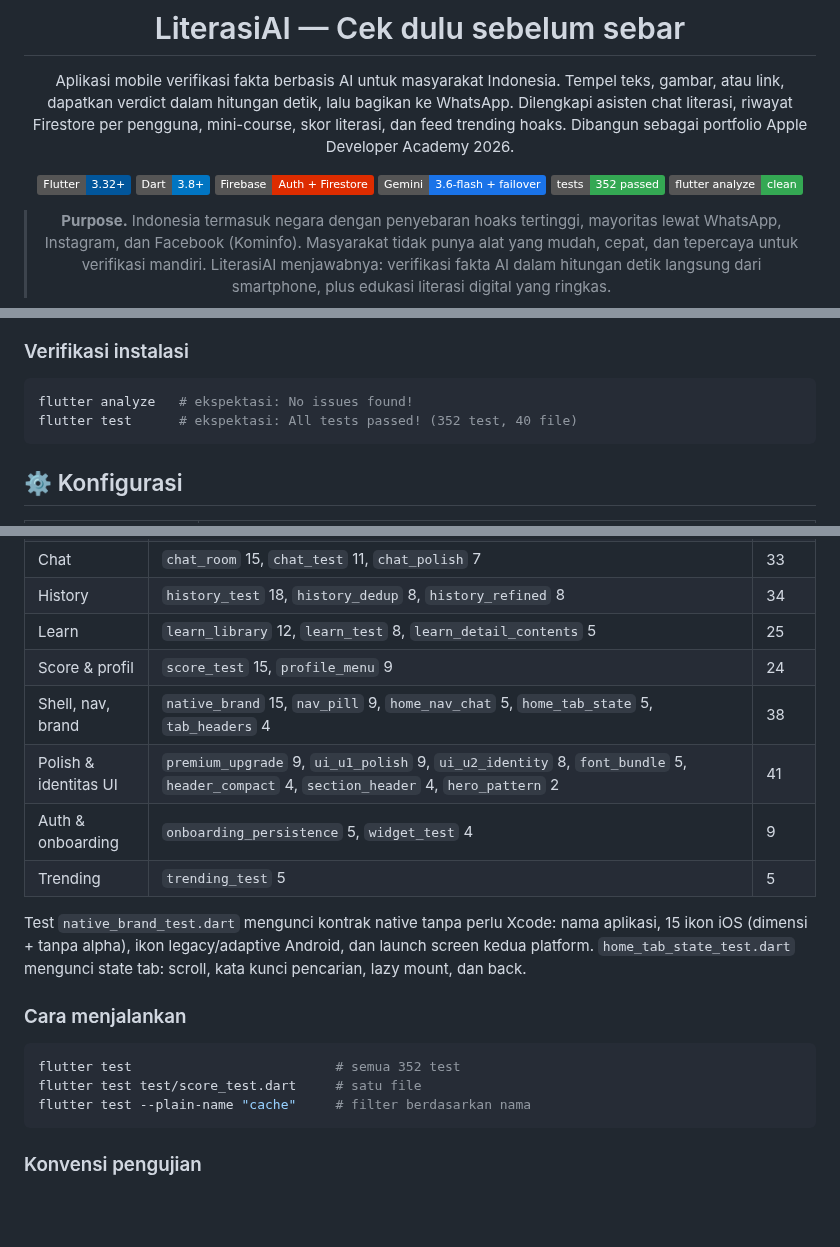
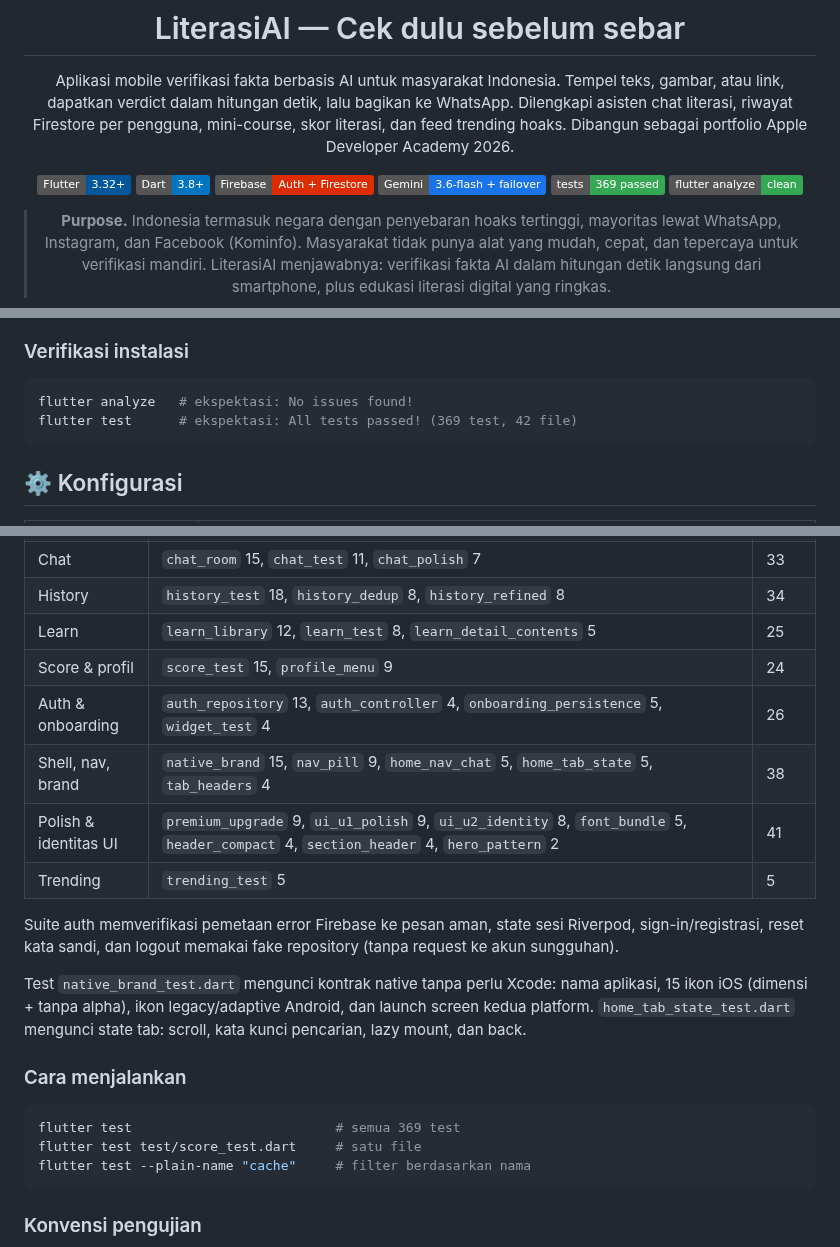
Before and after one commit to andrest1101/literasi-ai, a Markdown page: README.md, 3 parts joined by grey strips. Rendered like a GitHub page; badges without logos; blank space fills up the shorter version.

Commit message:
docs(auth): catat implementasi Firebase Auth Android

````diff
--- a/README.md
+++ b/README.md
@@ -12,7 +12,7 @@ hoaks. Dibangun sebagai portfolio Apple Developer Academy 2026.
 [![Dart](https://img.shields.io/badge/Dart-3.8+-0175C2?logo=dart&logoColor=white)](https://dart.dev)
 [![Firebase](https://img.shields.io/badge/Firebase-Auth%20%2B%20Firestore-DD2C00?logo=firebase&logoColor=white)](https://firebase.google.com)
 [![Gemini](https://img.shields.io/badge/Gemini-3.6--flash%20%2B%20failover-1A73E8?logo=google&logoColor=white)](https://ai.google.dev)
-[![Tests](https://img.shields.io/badge/tests-352%20passed-34A853?logo=flutter&logoColor=white)](#-pengujian)
+[![Tests](https://img.shields.io/badge/tests-369%20passed-34A853?logo=flutter&logoColor=white)](#-pengujian)
 [![Analyze](https://img.shields.io/badge/flutter%20analyze-clean-34A853)](#-pengujian)
 
 > **Purpose.** Indonesia termasuk negara dengan penyebaran hoaks tertinggi,
@@ -91,7 +91,7 @@ flutter run -d linux     # atau: -d macos, -d windows
 
 ```bash
 flutter analyze   # ekspektasi: No issues found!
-flutter test      # ekspektasi: All tests passed! (352 test, 40 file)
+flutter test      # ekspektasi: All tests passed! (369 test, 42 file)
 ```
 
 ## ⚙️ Konfigurasi
@@ -235,10 +235,14 @@ diinjeksi lewat fake), jadi hasilnya deterministik di mesin mana pun.
 | History | `history_test` 18, `history_dedup` 8, `history_refined` 8 | 34 |
 | Learn | `learn_library` 12, `learn_test` 8, `learn_detail_contents` 5 | 25 |
 | Score & profil | `score_test` 15, `profile_menu` 9 | 24 |
+| Auth & onboarding | `auth_repository` 13, `auth_controller` 4, `onboarding_persistence` 5, `widget_test` 4 | 26 |
 | Shell, nav, brand | `native_brand` 15, `nav_pill` 9, `home_nav_chat` 5, `home_tab_state` 5, `tab_headers` 4 | 38 |
 | Polish & identitas UI | `premium_upgrade` 9, `ui_u1_polish` 9, `ui_u2_identity` 8, `font_bundle` 5, `header_compact` 4, `section_header` 4, `hero_pattern` 2 | 41 |
-| Auth & onboarding | `onboarding_persistence` 5, `widget_test` 4 | 9 |
 | Trending | `trending_test` 5 | 5 |
+
+Suite auth memverifikasi pemetaan error Firebase ke pesan aman, state sesi
+Riverpod, sign-in/registrasi, reset kata sandi, dan logout memakai fake
+repository (tanpa request ke akun sungguhan).
 
 Test `native_brand_test.dart` mengunci kontrak native tanpa perlu Xcode:
 nama aplikasi, 15 ikon iOS (dimensi + tanpa alpha), ikon legacy/adaptive
@@ -248,7 +252,7 @@ mengunci state tab: scroll, kata kunci pencarian, lazy mount, dan back.
 ### Cara menjalankan
 
 ```bash
-flutter test                          # semua 352 test
+flutter test                          # semua 369 test
 flutter test test/score_test.dart     # satu file
 flutter test --plain-name "cache"     # filter berdasarkan nama
 ```
````
Also changed, not shown: other parts of README.md (+4 -3 lines), CHANGELOG_UI.md (+33 -0 lines), progress.md (+39 -1 lines).
